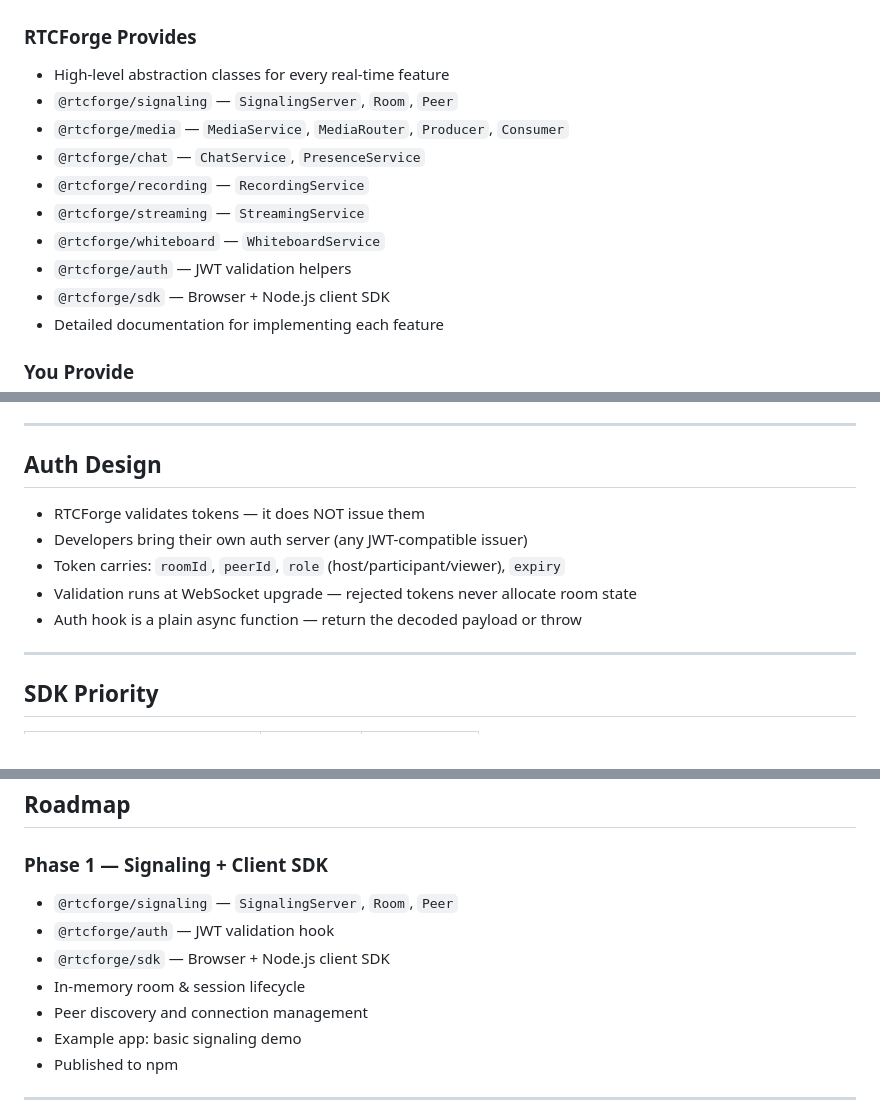
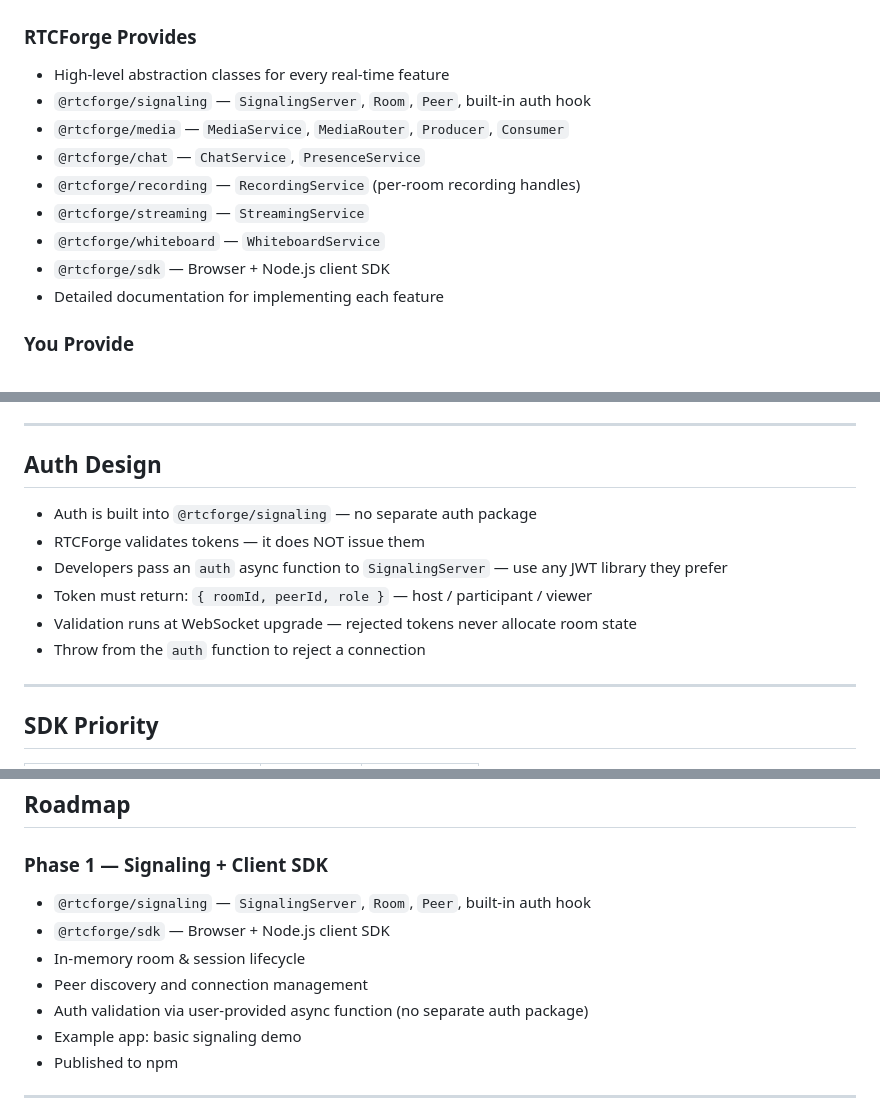
Before and after one commit to narrowananth/rtcforge, a Markdown page: plan/HighLevelPlan.md, 3 parts joined by grey strips. Rendered like a GitHub page.

```diff
--- a/plan/HighLevelPlan.md
+++ b/plan/HighLevelPlan.md
@@ -448,13 +458,12 @@ RTCForge connects to these via config objects. Without any config it still works
 ### RTCForge Provides
 
 * High-level abstraction classes for every real-time feature
-* `@rtcforge/signaling` — `SignalingServer`, `Room`, `Peer`
+* `@rtcforge/signaling` — `SignalingServer`, `Room`, `Peer`, built-in auth hook
 * `@rtcforge/media` — `MediaService`, `MediaRouter`, `Producer`, `Consumer`
 * `@rtcforge/chat` — `ChatService`, `PresenceService`
-* `@rtcforge/recording` — `RecordingService`
+* `@rtcforge/recording` — `RecordingService` (per-room recording handles)
 * `@rtcforge/streaming` — `StreamingService`
 * `@rtcforge/whiteboard` — `WhiteboardService`
-* `@rtcforge/auth` — JWT validation helpers
 * `@rtcforge/sdk` — Browser + Node.js client SDK
 * Detailed documentation for implementing each feature
 
@@ -619,11 +627,12 @@ The developer never creates or manages workers. They only call `room.enableMedia
 
 ## Auth Design
 
+* Auth is built into `@rtcforge/signaling` — no separate auth package
 * RTCForge validates tokens — it does NOT issue them
-* Developers bring their own auth server (any JWT-compatible issuer)
-* Token carries: `roomId`, `peerId`, `role` (host/participant/viewer), `expiry`
+* Developers pass an `auth` async function to `SignalingServer` — use any JWT library they prefer
+* Token must return: `{ roomId, peerId, role }` — host / participant / viewer
 * Validation runs at WebSocket upgrade — rejected tokens never allocate room state
-* Auth hook is a plain async function — return the decoded payload or throw
+* Throw from the `auth` function to reject a connection
 
 ---
 
@@ -717,11 +725,11 @@ The client SDK (`@rtcforge/sdk`) handles reconnection automatically with exponen
 
 ### Phase 1 — Signaling + Client SDK
 
-* `@rtcforge/signaling` — `SignalingServer`, `Room`, `Peer`
-* `@rtcforge/auth` — JWT validation hook
+* `@rtcforge/signaling` — `SignalingServer`, `Room`, `Peer`, built-in auth hook
 * `@rtcforge/sdk` — Browser + Node.js client SDK
 * In-memory room & session lifecycle
 * Peer discovery and connection management
+* Auth validation via user-provided async function (no separate auth package)
 * Example app: basic signaling demo
 * Published to npm
 
```
Also changed, not shown: other parts of plan/HighLevelPlan.md (+26 -18 lines).
